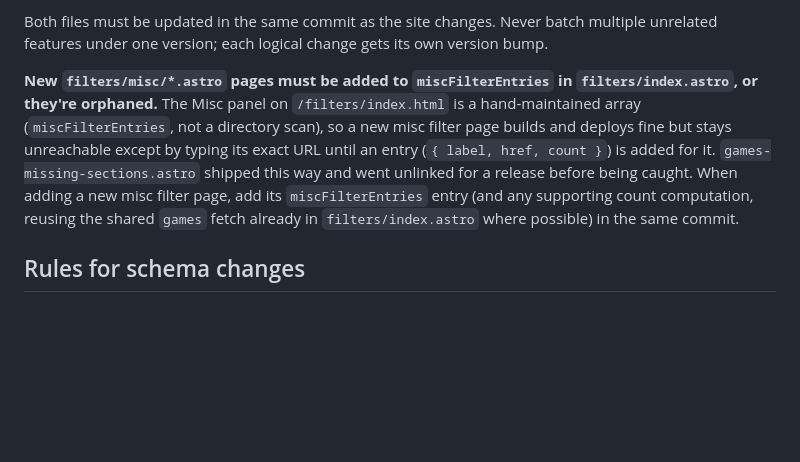
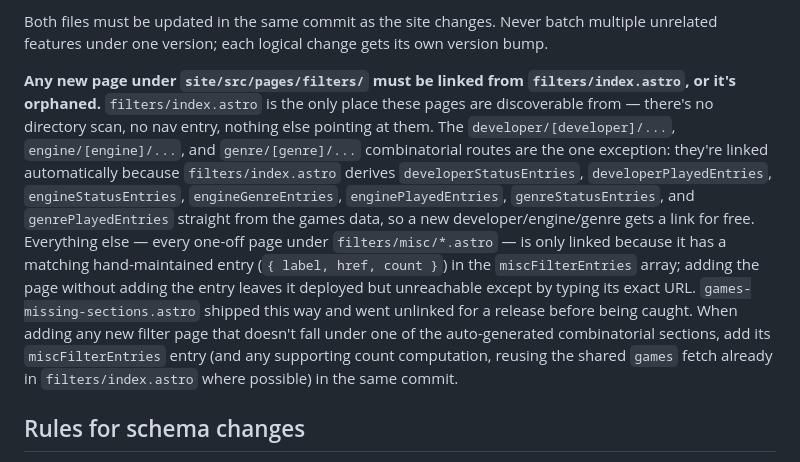
Before and after one commit to jasmeralia/directus-jasmeralia.com, a Markdown page: AGENTS.md, the part around the change. GitHub-like rendering; blank space fills up the shorter version.

Commit message:
docs: broaden orphaned-filter-page note to cover all filters/, not just misc/
The prior wording only warned about filters/misc/*.astro pages. State the
actual scope: any new page under filters/ needs a link from filters/index.astro,
except the developer/engine/genre combinatorial routes that are generated
automatically from the games data.

Co-Authored-By: Claude Sonnet 5 <noreply@anthropic.com>
Claude-Session: https://claude.ai/code/session_019qR4jauUYjnmAgvnChiHei

```diff
--- a/AGENTS.md
+++ b/AGENTS.md
@@ -157,7 +157,7 @@ All three are in `site/src/lib/list-format.ts`. All raw `localeCompare` calls mu
 
 Both files must be updated in the same commit as the site changes. Never batch multiple unrelated features under one version; each logical change gets its own version bump.
 
-**New `filters/misc/*.astro` pages must be added to `miscFilterEntries` in `filters/index.astro`, or they're orphaned.** The Misc panel on `/filters/index.html` is a hand-maintained array (`miscFilterEntries`, not a directory scan), so a new misc filter page builds and deploys fine but stays unreachable except by typing its exact URL until an entry (`{ label, href, count }`) is added for it. `games-missing-sections.astro` shipped this way and went unlinked for a release before being caught. When adding a new misc filter page, add its `miscFilterEntries` entry (and any supporting count computation, reusing the shared `games` fetch already in `filters/index.astro` where possible) in the same commit.
+**Any new page under `site/src/pages/filters/` must be linked from `filters/index.astro`, or it's orphaned.** `filters/index.astro` is the only place these pages are discoverable from — there's no directory scan, no nav entry, nothing else pointing at them. The `developer/[developer]/...`, `engine/[engine]/...`, and `genre/[genre]/...` combinatorial routes are the one exception: they're linked automatically because `filters/index.astro` derives `developerStatusEntries`, `developerPlayedEntries`, `engineStatusEntries`, `engineGenreEntries`, `enginePlayedEntries`, `genreStatusEntries`, and `genrePlayedEntries` straight from the games data, so a new developer/engine/genre gets a link for free. Everything else — every one-off page under `filters/misc/*.astro` — is only linked because it has a matching hand-maintained entry (`{ label, href, count }`) in the `miscFilterEntries` array; adding the page without adding the entry leaves it deployed but unreachable except by typing its exact URL. `games-missing-sections.astro` shipped this way and went unlinked for a release before being caught. When adding any new filter page that doesn't fall under one of the auto-generated combinatorial sections, add its `miscFilterEntries` entry (and any supporting count computation, reusing the shared `games` fetch already in `filters/index.astro` where possible) in the same commit.
 
 ## Rules for schema changes
 
```
